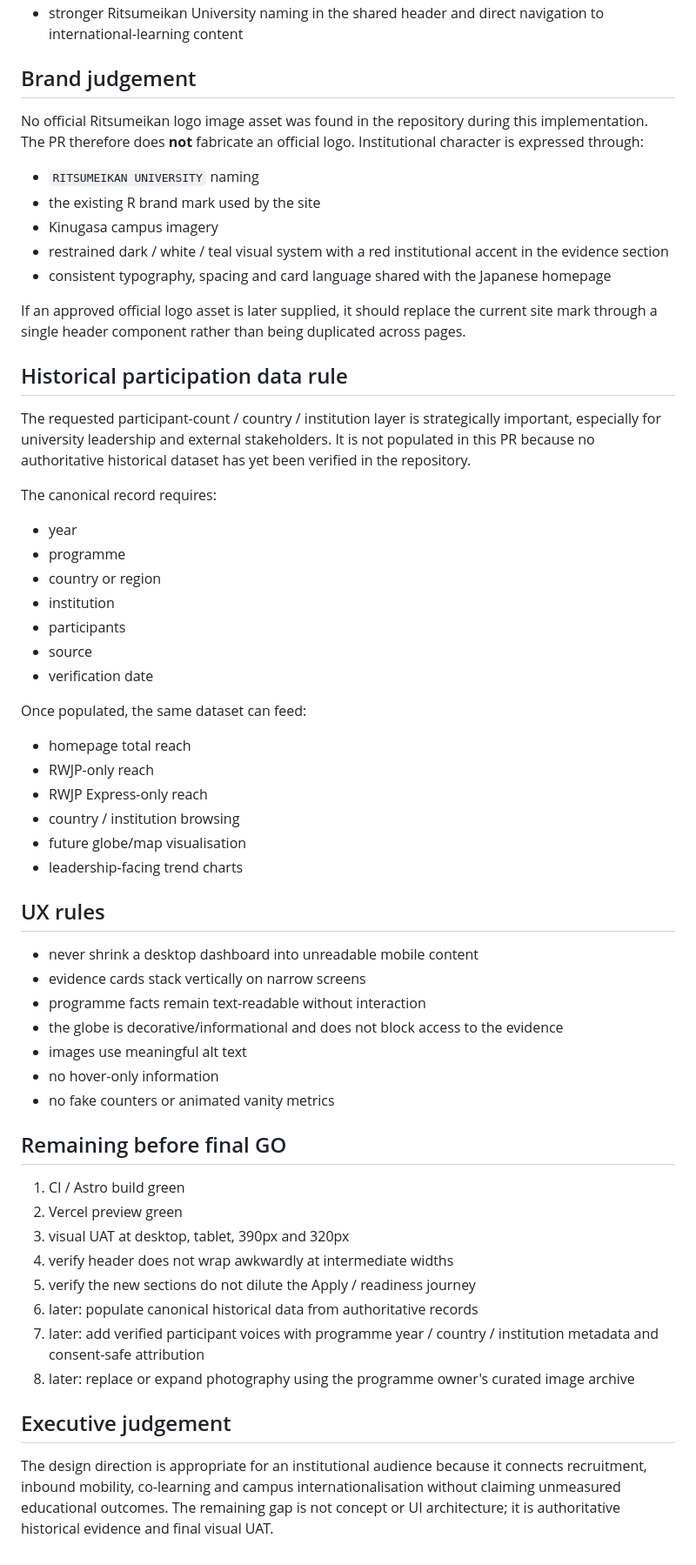
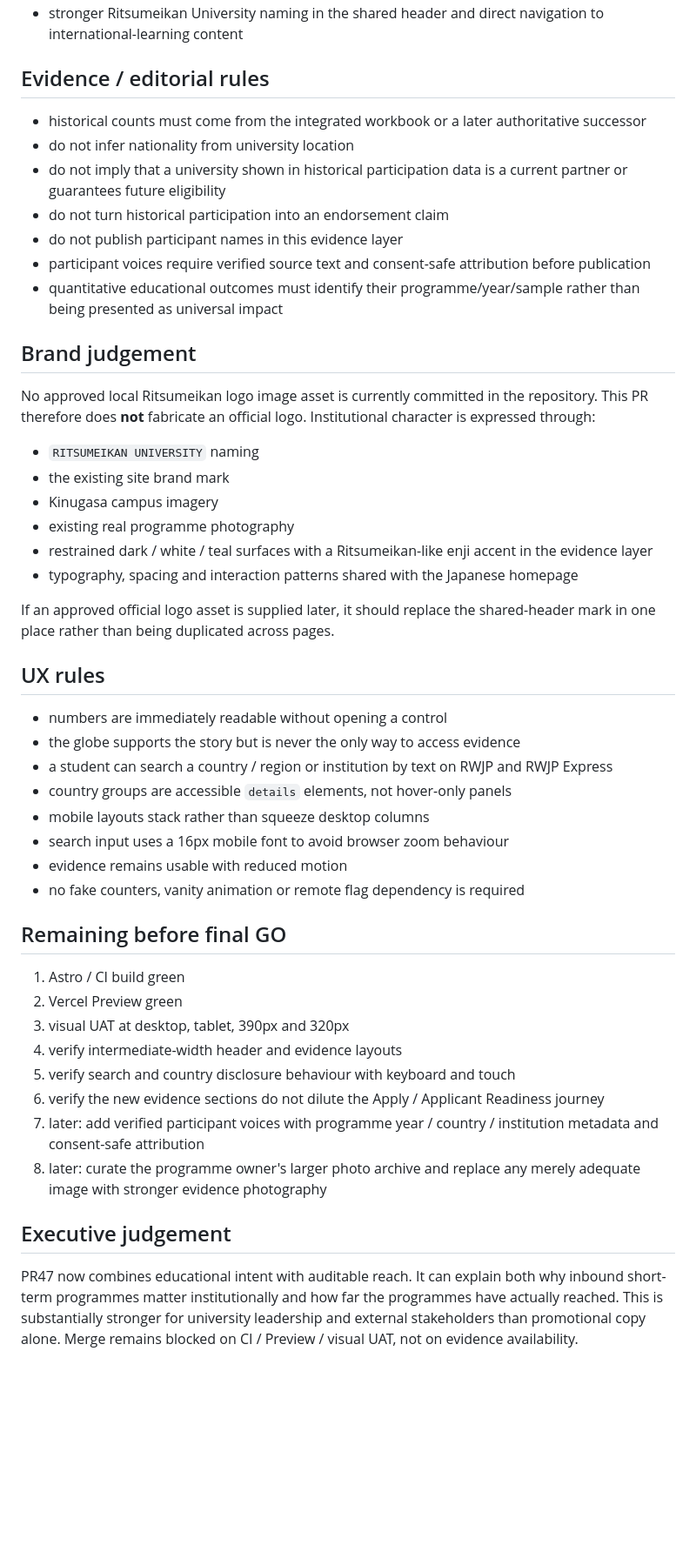
Before and after one commit to StudyAbroadCenter/study-abroad-astro, a Markdown page: docs/audits/RWJP_PR47_GLOBAL_LEARNING_UX_AUDIT_2026-08-15.md, the part around one of its changes. Shown at 87% size. Drawn GitHub-style; blank space fills up the shorter version.

Commit message:
Reconcile PR47 with verified historical participation data

```diff
--- a/docs/audits/RWJP_PR47_GLOBAL_LEARNING_UX_AUDIT_2026-08-15.md
+++ b/docs/audits/RWJP_PR47_GLOBAL_LEARNING_UX_AUDIT_2026-08-15.md
@@ -29,61 +59,50 @@ The visual language should remain consistent between the Japanese homepage and R
 - stronger Ritsumeikan University naming in the shared header and direct navigation to international-learning content
+
+## Evidence / editorial rules
+
+- historical counts must come from the integrated workbook or a later authoritative successor
+- do not infer nationality from university location
+- do not imply that a university shown in historical participation data is a current partner or guarantees future eligibility
+- do not turn historical participation into an endorsement claim
+- do not publish participant names in this evidence layer
+- participant voices require verified source text and consent-safe attribution before publication
+- quantitative educational outcomes must identify their programme/year/sample rather than being presented as universal impact
 
 ## Brand judgement
 
-No official Ritsumeikan logo image asset was found in the repository during this implementation. The PR therefore does **not** fabricate an official logo. Institutional character is expressed through:
+No approved local Ritsumeikan logo image asset is currently committed in the repository. This PR therefore does **not** fabricate an official logo. Institutional character is expressed through:
 
 - `RITSUMEIKAN UNIVERSITY` naming
-- the existing R brand mark used by the site
+- the existing site brand mark
 - Kinugasa campus imagery
-- restrained dark / white / teal visual system with a red institutional accent in the evidence section
-- consistent typography, spacing and card language shared with the Japanese homepage
+- existing real programme photography
+- restrained dark / white / teal surfaces with a Ritsumeikan-like enji accent in the evidence layer
+- typography, spacing and interaction patterns shared with the Japanese homepage
 
-If an approved official logo asset is later supplied, it should replace the current site mark through a single header component rather than being duplicated across pages.
-
-## Historical participation data rule
-
-The requested participant-count / country / institution layer is strategically important, especially for university leadership and external stakeholders. It is not populated in this PR because no authoritative historical dataset has yet been verified in the repository.
-
-The canonical record requires:
-
-- year
-- programme
-- country or region
-- institution
-- participants
-- source
-- verification date
-
-Once populated, the same dataset can feed:
-
-- homepage total reach
-- RWJP-only reach
-- RWJP Express-only reach
-- country / institution browsing
-- future globe/map visualisation
-- leadership-facing trend charts
+If an approved official logo asset is supplied later, it should replace the shared-header mark in one place rather than being duplicated across pages.
 
 ## UX rules
 
-- never shrink a desktop dashboard into unreadable mobile content
-- evidence cards stack vertically on narrow screens
-- programme facts remain text-readable without interaction
-- the globe is decorative/informational and does not block access to the evidence
-- images use meaningful alt text
-- no hover-only information
-- no fake counters or animated vanity metrics
+- numbers are immediately readable without opening a control
+- the globe supports the story but is never the only way to access evidence
+- a student can search a country / region or institution by text on RWJP and RWJP Express
+- country groups are accessible `details` elements, not hover-only panels
+- mobile layouts stack rather than squeeze desktop columns
+- search input uses a 16px mobile font to avoid browser zoom behaviour
+- evidence remains usable with reduced motion
+- no fake counters, vanity animation or remote flag dependency is required
 
 ## Remaining before final GO
 
-1. CI / Astro build green
-2. Vercel preview green
+1. Astro / CI build green
+2. Vercel Preview green
 3. visual UAT at desktop, tablet, 390px and 320px
-4. verify header does not wrap awkwardly at intermediate widths
-5. verify the new sections do not dilute the Apply / readiness journey
-6. later: populate canonical historical data from authoritative records
+4. verify intermediate-width header and evidence layouts
+5. verify search and country disclosure behaviour with keyboard and touch
+6. verify the new evidence sections do not dilute the Apply / Applicant Readiness journey
 7. later: add verified participant voices with programme year / country / institution metadata and consent-safe attribution
-8. later: replace or expand photography using the programme owner's curated image archive
+8. later: curate the programme owner's larger photo archive and replace any merely adequate image with stronger evidence photography
 
 ## Executive judgement
 
-The design direction is appropriate for an institutional audience because it connects recruitment, inbound mobility, co-learning and campus internationalisation without claiming unmeasured educational outcomes. The remaining gap is not concept or UI architecture; it is authoritative historical evidence and final visual UAT.
+PR47 now combines educational intent with auditable reach. It can explain both why inbound short-term programmes matter institutionally and how far the programmes have actually reached. This is substantially stronger for university leadership and external stakeholders than promotional copy alone. Merge remains blocked on CI / Preview / visual UAT, not on evidence availability.
```
Also changed, not shown: other parts of docs/audits/RWJP_PR47_GLOBAL_LEARNING_UX_AUDIT_2026-08-15.md (+35 -5 lines).
